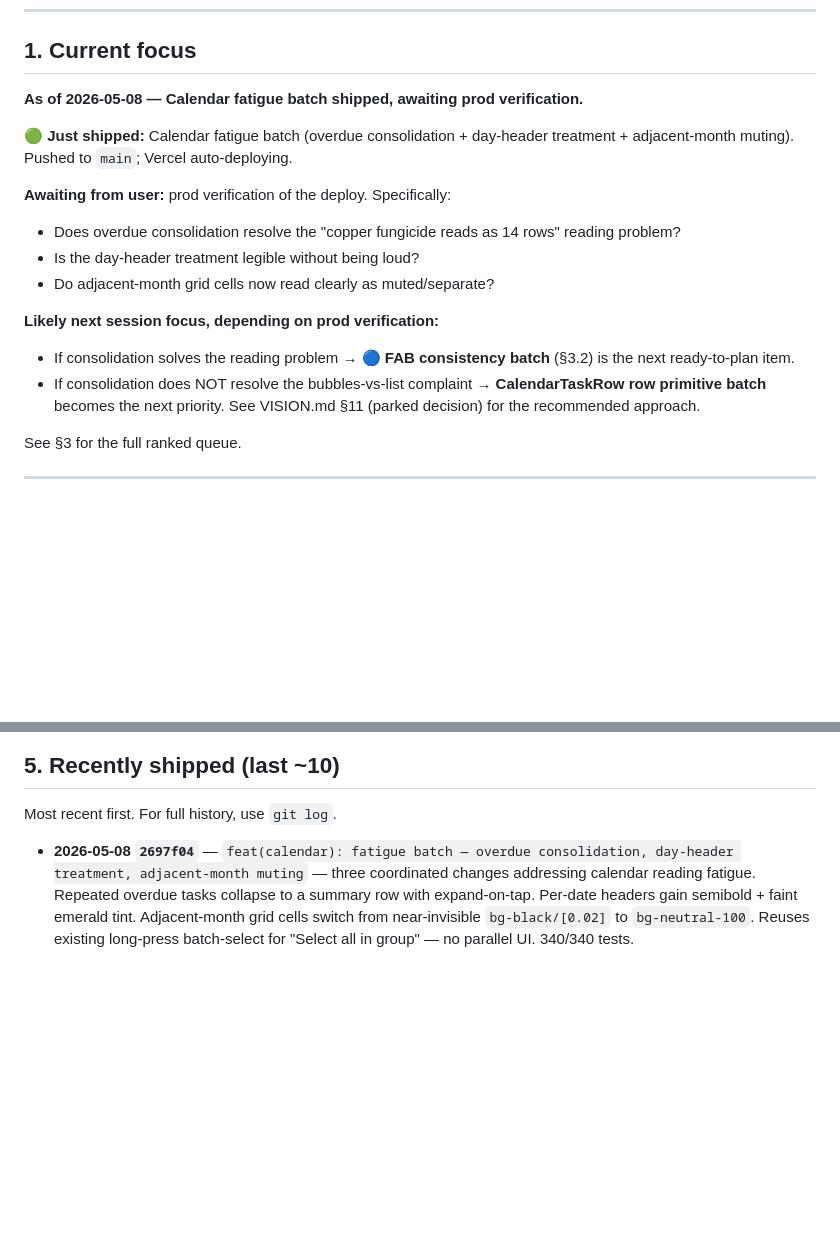
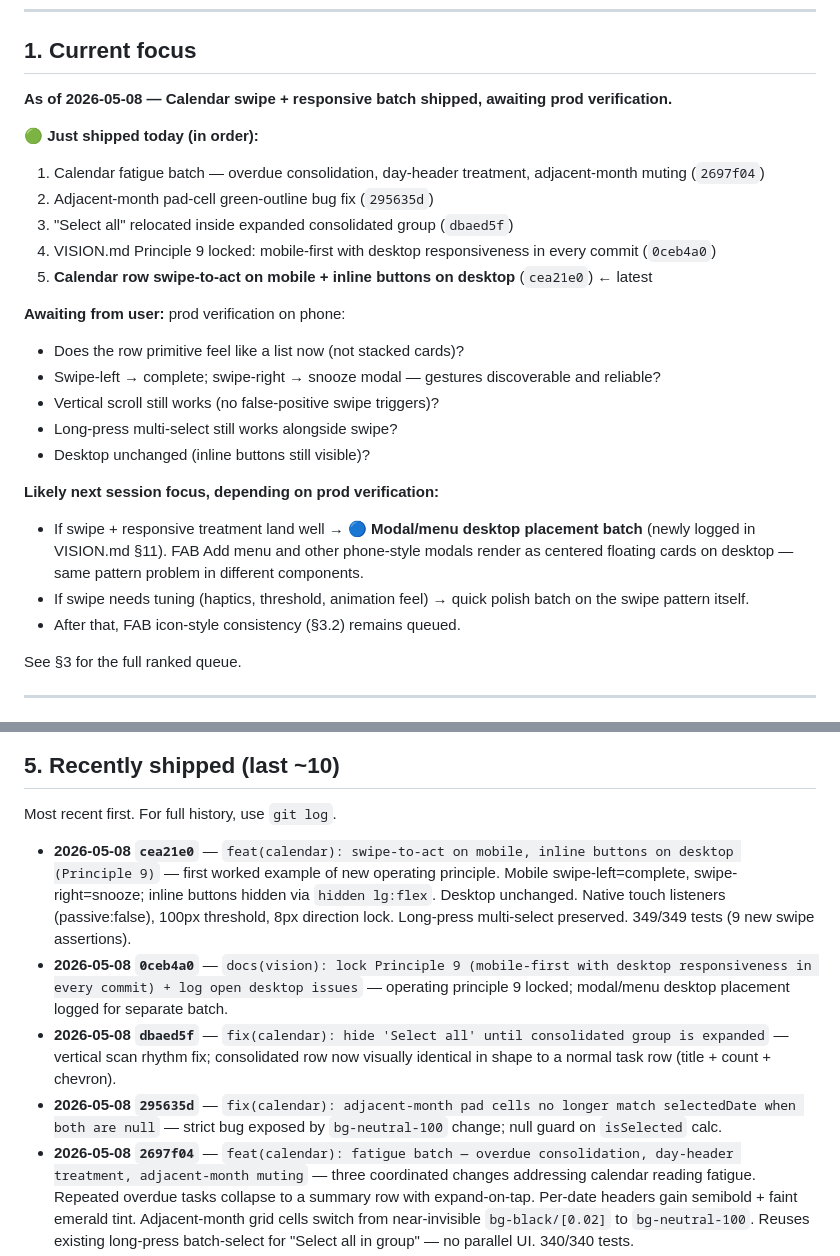
Before and after one commit to sydknee09-web/Garden-Tracker, a Markdown page: docs/ROADMAP.md, 2 parts joined by grey strips. GitHub-like rendering; blank space fills up the shorter version.

Commit message:
docs(roadmap): record swipe + responsive batch ship + intra-day commits
Full chronology of today's calendar work in §1 + §5 so a fresh session can
pick up cleanly. Six commits across the day:
fatigue batch → bug fix → Select-all relocation → Principle 9 → swipe.

Note new parked item (modal/menu desktop placement) as the likely-next batch.

Co-Authored-By: Claude Opus 4.7 (1M context) <noreply@anthropic.com>

```diff
--- a/docs/ROADMAP.md
+++ b/docs/ROADMAP.md
@@ -14,18 +14,26 @@
 
 ## 1. Current focus
 
-**As of 2026-05-08 — Calendar fatigue batch shipped, awaiting prod verification.**
+**As of 2026-05-08 — Calendar swipe + responsive batch shipped, awaiting prod verification.**
 
-🟢 **Just shipped:** Calendar fatigue batch (overdue consolidation + day-header treatment + adjacent-month muting). Pushed to `main`; Vercel auto-deploying.
+🟢 **Just shipped today (in order):**
+1. Calendar fatigue batch — overdue consolidation, day-header treatment, adjacent-month muting (`2697f04`)
+2. Adjacent-month pad-cell green-outline bug fix (`295635d`)
+3. "Select all" relocated inside expanded consolidated group (`dbaed5f`)
+4. VISION.md Principle 9 locked: mobile-first with desktop responsiveness in every commit (`0ceb4a0`)
+5. **Calendar row swipe-to-act on mobile + inline buttons on desktop** (`cea21e0`) ← latest
 
-**Awaiting from user:** prod verification of the deploy. Specifically:
-- Does overdue consolidation resolve the "copper fungicide reads as 14 rows" reading problem?
-- Is the day-header treatment legible without being loud?
-- Do adjacent-month grid cells now read clearly as muted/separate?
+**Awaiting from user:** prod verification on phone:
+- Does the row primitive feel like a list now (not stacked cards)?
+- Swipe-left → complete; swipe-right → snooze modal — gestures discoverable and reliable?
+- Vertical scroll still works (no false-positive swipe triggers)?
+- Long-press multi-select still works alongside swipe?
+- Desktop unchanged (inline buttons still visible)?
 
 **Likely next session focus, depending on prod verification:**
-- If consolidation solves the reading problem → 🔵 **FAB consistency batch** (§3.2) is the next ready-to-plan item.
-- If consolidation does NOT resolve the bubbles-vs-list complaint → **CalendarTaskRow row primitive batch** becomes the next priority. See VISION.md §11 (parked decision) for the recommended approach.
+- If swipe + responsive treatment land well → 🔵 **Modal/menu desktop placement batch** (newly logged in VISION.md §11). FAB Add menu and other phone-style modals render as centered floating cards on desktop — same pattern problem in different components.
+- If swipe needs tuning (haptics, threshold, animation feel) → quick polish batch on the swipe pattern itself.
+- After that, FAB icon-style consistency (§3.2) remains queued.
 
 See §3 for the full ranked queue.
 
@@ -222,6 +230,10 @@ Items deferred with the reason for the parking. Re-surface when conditions chang
 
 Most recent first. For full history, use `git log`.
 
+- **2026-05-08 `cea21e0`** — `feat(calendar): swipe-to-act on mobile, inline buttons on desktop (Principle 9)` — first worked example of new operating principle. Mobile swipe-left=complete, swipe-right=snooze; inline buttons hidden via `hidden lg:flex`. Desktop unchanged. Native touch listeners (passive:false), 100px threshold, 8px direction lock. Long-press multi-select preserved. 349/349 tests (9 new swipe assertions).
+- **2026-05-08 `0ceb4a0`** — `docs(vision): lock Principle 9 (mobile-first with desktop responsiveness in every commit) + log open desktop issues` — operating principle 9 locked; modal/menu desktop placement logged for separate batch.
+- **2026-05-08 `dbaed5f`** — `fix(calendar): hide 'Select all' until consolidated group is expanded` — vertical scan rhythm fix; consolidated row now visually identical in shape to a normal task row (title + count + chevron).
+- **2026-05-08 `295635d`** — `fix(calendar): adjacent-month pad cells no longer match selectedDate when both are null` — strict bug exposed by `bg-neutral-100` change; null guard on `isSelected` calc.
 - **2026-05-08 `2697f04`** — `feat(calendar): fatigue batch — overdue consolidation, day-header treatment, adjacent-month muting` — three coordinated changes addressing calendar reading fatigue. Repeated overdue tasks collapse to a summary row with expand-on-tap. Per-date headers gain semibold + faint emerald tint. Adjacent-month grid cells switch from near-invisible `bg-black/[0.02]` to `bg-neutral-100`. Reuses existing long-press batch-select for "Select all in group" — no parallel UI. 340/340 tests.
 - **2026-05-08 (session close)** — Session transition management framework added to CLAUDE.md (when-to-switch signals, close-out protocol).
 - **2026-05-08 `43871a9`** — `docs(framework): add ROADMAP.md + capture user communication patterns in CLAUDE.md`.
```
